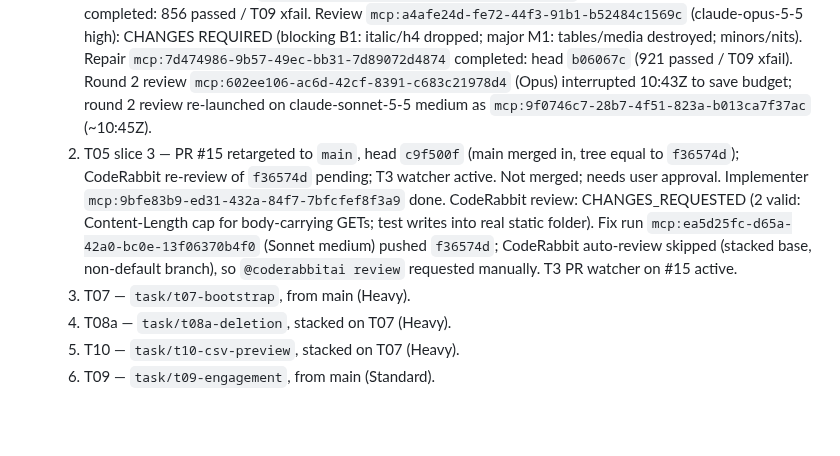
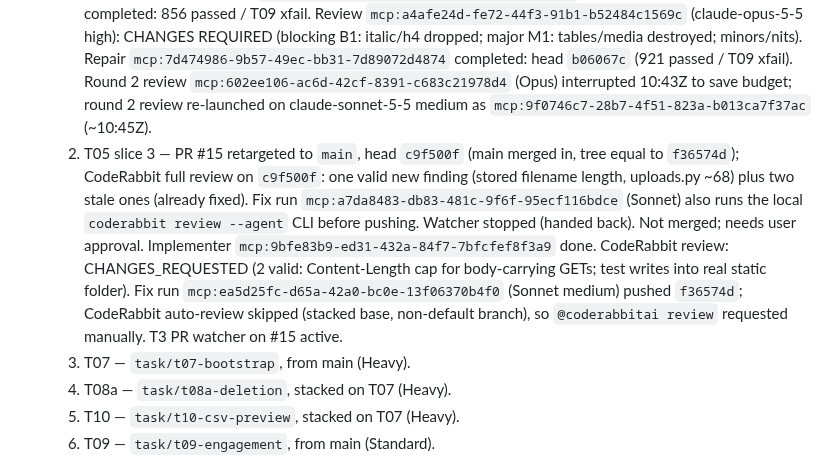
Before and after one commit to liorschifrin/troniworld, a Markdown page: docs/orchestration/MANAGER_STATE.md, the part around the change. Drawn GitHub-style; blank space fills up the shorter version.

Commit message:
Record PR 15 filename finding and local CLI review plan
Co-Authored-By: Claude Haiku 5.5 <noreply@anthropic.com>

```diff
--- a/docs/orchestration/MANAGER_STATE.md
+++ b/docs/orchestration/MANAGER_STATE.md
@@ -61,7 +61,7 @@
 - User approval (2026-10-25): all defaults for T05 s2–s3, T07, T08 (split: T08a now, T08b waits for Q2), T09, T10. Nothing merges to `main` without approval; every PR must be ready for merge when the user returns.
 - Batch plan, one implementer at a time, each PR reviewed (fresh thread) and hosted-CI-green before ready:
   1. T05 slice 2 — PR #14 MERGED to `main` `8c02000` (user approval 2026-10-25; head `b06067c`, CI green, round 2 approved). Implementer `mcp:f3472855-13d6-4df9-b9fb-59c3b05f1e49` (claude-sonnet-5-5 medium) completed: 856 passed / T09 xfail. Review `mcp:a4afe24d-fe72-44f3-91b1-b52484c1569c` (claude-opus-5-5 high): CHANGES REQUIRED (blocking B1: italic/h4 dropped; major M1: tables/media destroyed; minors/nits). Repair `mcp:7d474986-9b57-49ec-bb31-7d89072d4874` completed: head `b06067c` (921 passed / T09 xfail). Round 2 review `mcp:602ee106-ac6d-42cf-8391-c683c21978d4` (Opus) interrupted 10:43Z to save budget; round 2 review re-launched on claude-sonnet-5-5 medium as `mcp:9f0746c7-28b7-4f51-823a-b013ca7f37ac` (~10:45Z).
-  2. T05 slice 3 — PR #15 retargeted to `main`, head `c9f500f` (main merged in, tree equal to `f36574d`); CodeRabbit re-review of `f36574d` pending; T3 watcher active. Not merged; needs user approval. Implementer `mcp:9bfe83b9-ed31-432a-84f7-7bfcfef8f3a9` done. CodeRabbit review: CHANGES_REQUESTED (2 valid: Content-Length cap for body-carrying GETs; test writes into real static folder). Fix run `mcp:ea5d25fc-d65a-42a0-bc0e-13f06370b4f0` (Sonnet medium) pushed `f36574d`; CodeRabbit auto-review skipped (stacked base, non-default branch), so `@coderabbitai review` requested manually. T3 PR watcher on #15 active.
+  2. T05 slice 3 — PR #15 retargeted to `main`, head `c9f500f` (main merged in, tree equal to `f36574d`); CodeRabbit full review on `c9f500f`: one valid new finding (stored filename length, uploads.py ~68) plus two stale ones (already fixed). Fix run `mcp:a7da8483-db83-481c-9f6f-95ecf116bdce` (Sonnet) also runs the local `coderabbit review --agent` CLI before pushing. Watcher stopped (handed back). Not merged; needs user approval. Implementer `mcp:9bfe83b9-ed31-432a-84f7-7bfcfef8f3a9` done. CodeRabbit review: CHANGES_REQUESTED (2 valid: Content-Length cap for body-carrying GETs; test writes into real static folder). Fix run `mcp:ea5d25fc-d65a-42a0-bc0e-13f06370b4f0` (Sonnet medium) pushed `f36574d`; CodeRabbit auto-review skipped (stacked base, non-default branch), so `@coderabbitai review` requested manually. T3 PR watcher on #15 active.
   3. T07 — `task/t07-bootstrap`, from main (Heavy).
   4. T08a — `task/t08a-deletion`, stacked on T07 (Heavy).
   5. T10 — `task/t10-csv-preview`, stacked on T07 (Heavy).
```
